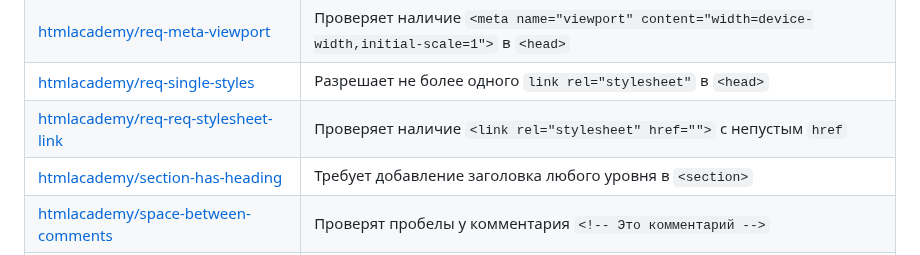
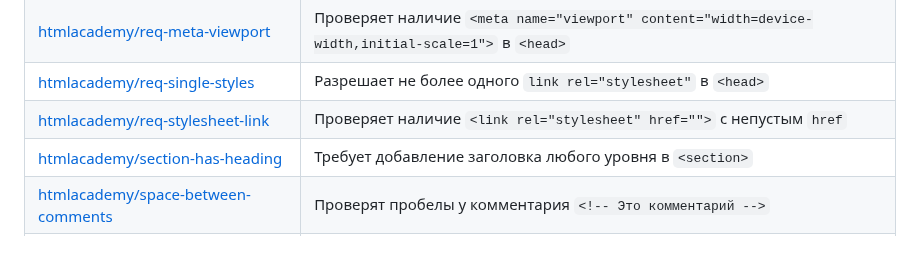
Before and after one commit to htmlacademy/linthtml-rules-htmlacademy, a Markdown page: docs/list-of-rules.md, the part around the change. Rendered like a GitHub page.

Commit message:
Fix link name

```diff
--- a/docs/list-of-rules.md
+++ b/docs/list-of-rules.md
@@ -23,7 +23,7 @@
 | [htmlacademy/req-head-styles](../rules/req-head-styles/README.md)                   | Запрещает подключение стилей вне `<head>`                                                          |
 | [htmlacademy/req-meta-viewport](../rules/req-meta-viewport/README.md)               | Проверяет наличие `<meta name="viewport" content="width=device-width,initial-scale=1">` в `<head>` |
 | [htmlacademy/req-single-styles](../rules/req-single-styles/README.md)               | Разрешает не более одного `link rel="stylesheet"` в `<head>`                                       |
-| [htmlacademy/req-req-stylesheet-link](../rules/req-stylesheet-link/README.md)               | Проверяет наличие `<link rel="stylesheet" href="">` с непустым `href`                              |
+| [htmlacademy/req-stylesheet-link](../rules/req-stylesheet-link/README.md)               | Проверяет наличие `<link rel="stylesheet" href="">` с непустым `href`                              |
 | [htmlacademy/section-has-heading](../rules/section-has-heading/README.md)           | Требует добавление заголовка любого уровня в `<section>`                                           |
 | [htmlacademy/space-between-comments](../rules/space-between-comments/README.md)     | Проверят пробелы у комментария `<!-- Это комментарий -->`                                          |
 | [htmlacademy/tag-name-lowercase](../rules/tag-name-lowercase/README.md)             | Имена тегов должны быть строчными                                                                  |
```
